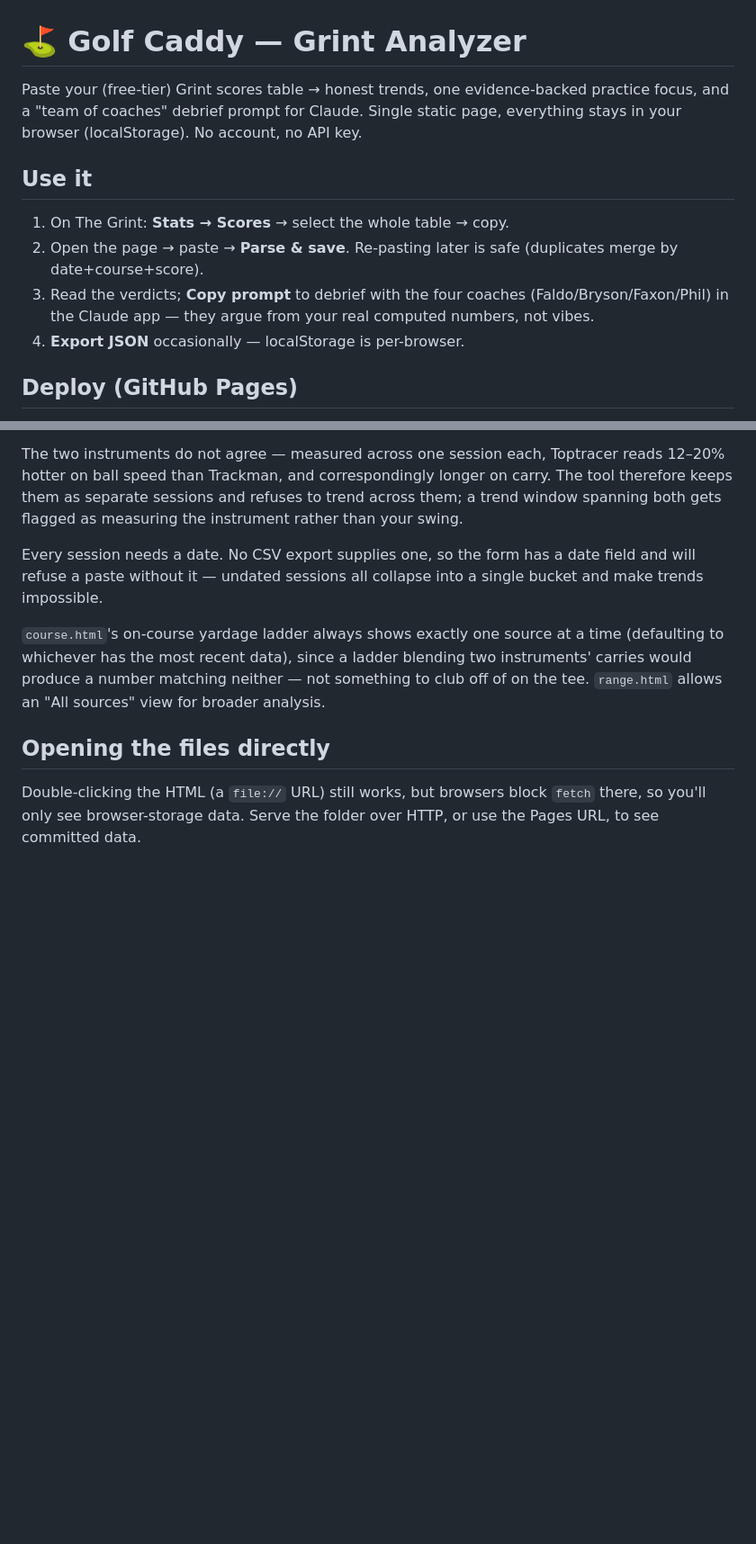
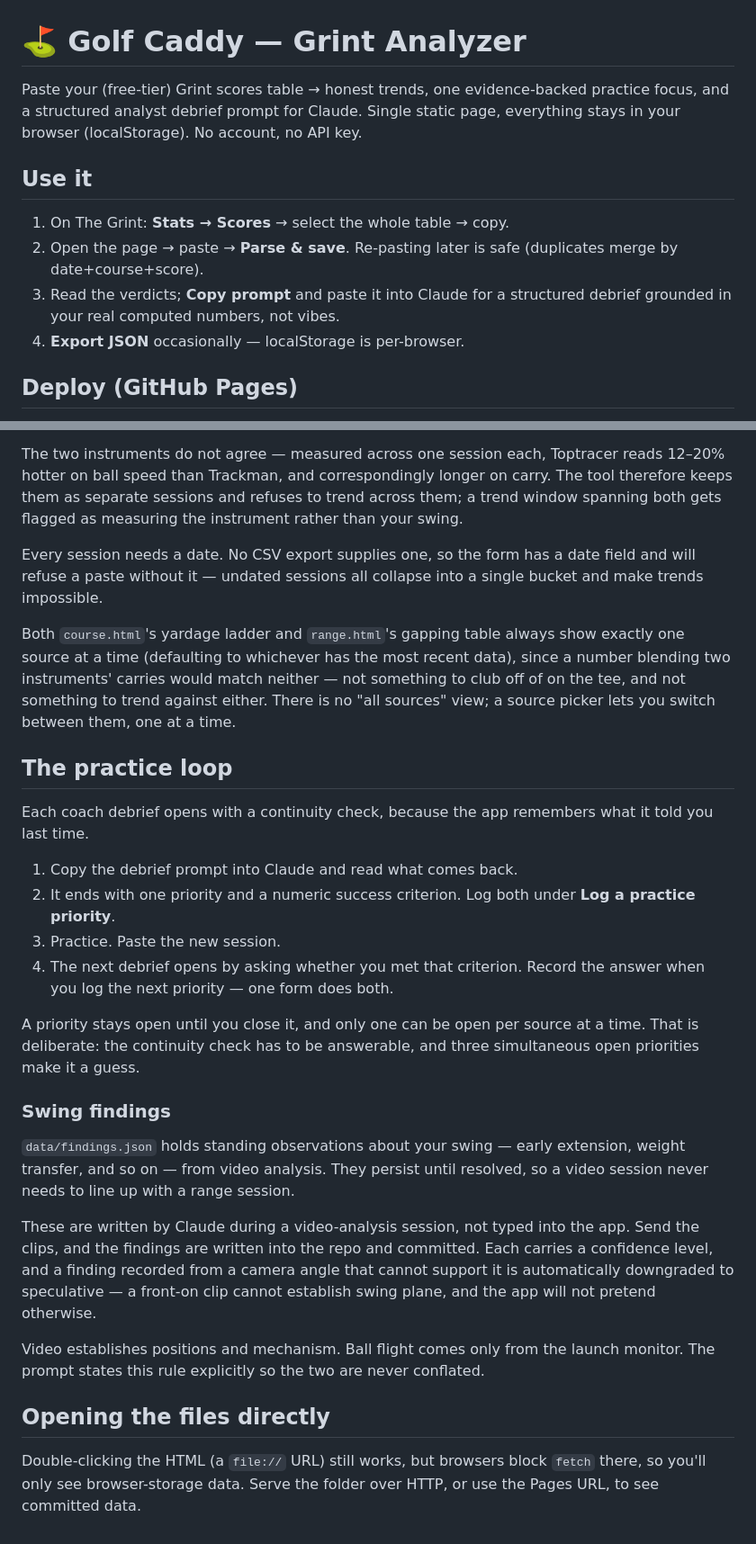
Before and after one commit to bkamisar/golf-caddy, a Markdown page: README.md, 2 parts joined by grey strips. Shown at 90% size. Rendered like a GitHub page; blank space fills up the shorter version.

Commit message:
Document the practice loop, swing findings, and fix stale coach-prompt references
The practice loop and swing-findings sections are new, per the Phase 2b
plan. Also corrected three leftover references to the old four-coach
debrief (Faldo/Bryson/Faxon/Phil), which Phase 2a already replaced with
a single structured analyst prompt, and one factual error claiming
range.html has an 'All sources' view -- that option was removed when
source pooling was found to produce numbers matching neither instrument.

```diff
--- a/README.md
+++ b/README.md
@@ -1,17 +1,17 @@
 # ⛳ Golf Caddy — Grint Analyzer
 
 Paste your (free-tier) Grint scores table → honest trends, one evidence-backed
-practice focus, and a "team of coaches" debrief prompt for Claude. Single static
-page, everything stays in your browser (localStorage). No account, no API key.
+practice focus, and a structured analyst debrief prompt for Claude. Single
+static page, everything stays in your browser (localStorage). No account, no
+API key.
 
 ## Use it
 
 1. On The Grint: **Stats → Scores** → select the whole table → copy.
 2. Open the page → paste → **Parse & save**. Re-pasting later is safe
    (duplicates merge by date+course+score).
-3. Read the verdicts; **Copy prompt** to debrief with the four coaches
-   (Faldo/Bryson/Faxon/Phil) in the Claude app — they argue from your real
-   computed numbers, not vibes.
+3. Read the verdicts; **Copy prompt** and paste it into Claude for a
+   structured debrief grounded in your real computed numbers, not vibes.
 4. **Export JSON** occasionally — localStorage is per-browser.
 
 ## Deploy (GitHub Pages)
@@ -161,11 +161,44 @@ Every session needs a date. No CSV export supplies one, so the form has a date
 field and will refuse a paste without it — undated sessions all collapse into a
 single bucket and make trends impossible.
 
-`course.html`'s on-course yardage ladder always shows exactly one source at a
-time (defaulting to whichever has the most recent data), since a ladder
-blending two instruments' carries would produce a number matching neither —
-not something to club off of on the tee. `range.html` allows an "All sources"
-view for broader analysis.
+Both `course.html`'s yardage ladder and `range.html`'s gapping table always
+show exactly one source at a time (defaulting to whichever has the most recent
+data), since a number blending two instruments' carries would match neither —
+not something to club off of on the tee, and not something to trend against
+either. There is no "all sources" view; a source picker lets you switch
+between them, one at a time.
+
+## The practice loop
+
+Each coach debrief opens with a continuity check, because the app remembers
+what it told you last time.
+
+1. Copy the debrief prompt into Claude and read what comes back.
+2. It ends with one priority and a numeric success criterion. Log both under
+   **Log a practice priority**.
+3. Practice. Paste the new session.
+4. The next debrief opens by asking whether you met that criterion. Record the
+   answer when you log the next priority — one form does both.
+
+A priority stays open until you close it, and only one can be open per source
+at a time. That is deliberate: the continuity check has to be answerable, and
+three simultaneous open priorities make it a guess.
+
+### Swing findings
+
+`data/findings.json` holds standing observations about your swing — early
+extension, weight transfer, and so on — from video analysis. They persist until
+resolved, so a video session never needs to line up with a range session.
+
+These are written by Claude during a video-analysis session, not typed into the
+app. Send the clips, and the findings are written into the repo and committed.
+Each carries a confidence level, and a finding recorded from a camera angle
+that cannot support it is automatically downgraded to speculative — a front-on
+clip cannot establish swing plane, and the app will not pretend otherwise.
+
+Video establishes positions and mechanism. Ball flight comes only from the
+launch monitor. The prompt states this rule explicitly so the two are never
+conflated.
 
 ## Opening the files directly
 
```
Also changed, not shown: other parts of README.md (+2 -2 lines).
